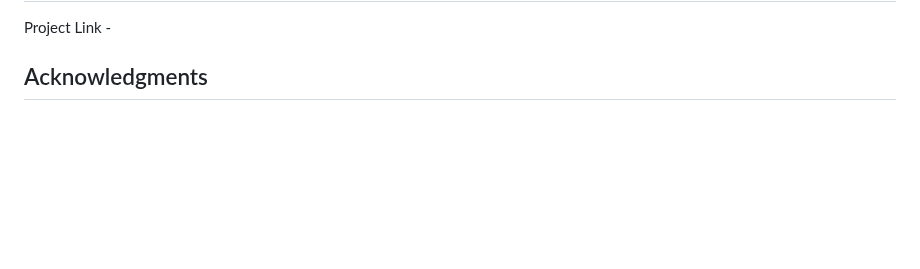
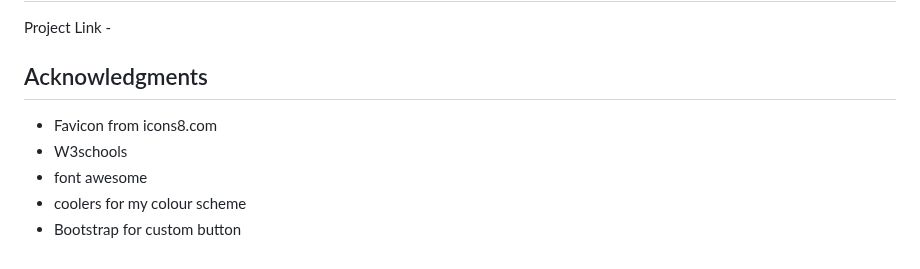
Before and after one commit to markh55/EWYL, a Markdown page: README.md, the part around the change. Drawn GitHub-style; blank space fills up the shorter version.

Commit message:
Update README.md
updated Acknowledgments  section

```diff
--- a/README.md
+++ b/README.md
@@ -84,3 +84,8 @@ This is the colour scheme i went with as i feel the contrast compliment each oth
 Project Link -
 
 ## Acknowledgments
+* Favicon from icons8.com
+ * W3schools
+ * font awesome
+ * coolers for my colour scheme
+ * Bootstrap for custom button
```
